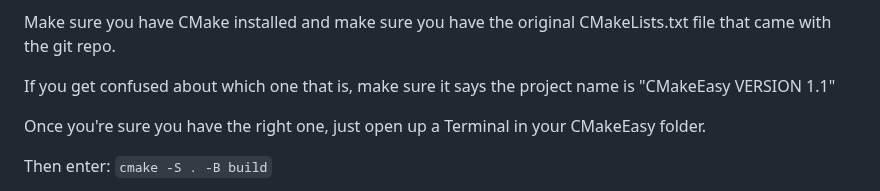
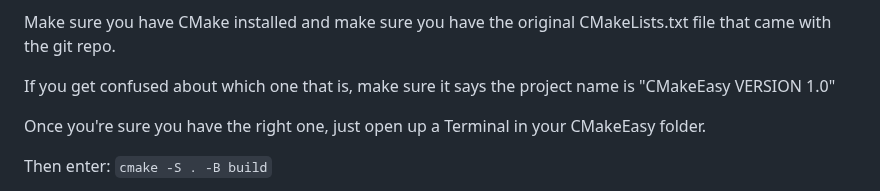
Before and after one commit to DreamHollow/CMakeEasy, a Markdown page: README.md, the part around the change. Drawn GitHub-style.

Commit message:
README.md: Minor alterations

```diff
--- a/README.md
+++ b/README.md
@@ -89,7 +89,7 @@ This is a much faster way than manually typing out the build/make commands.
 
 Make sure you have CMake installed and make sure you have the original CMakeLists.txt file that came with the git repo.
 
-If you get confused about which one that is, make sure it says the project name is "CMakeEasy VERSION 1.1"
+If you get confused about which one that is, make sure it says the project name is "CMakeEasy VERSION 1.0"
 
 Once you're sure you have the right one, just open up a Terminal in your CMakeEasy folder.
 
```
